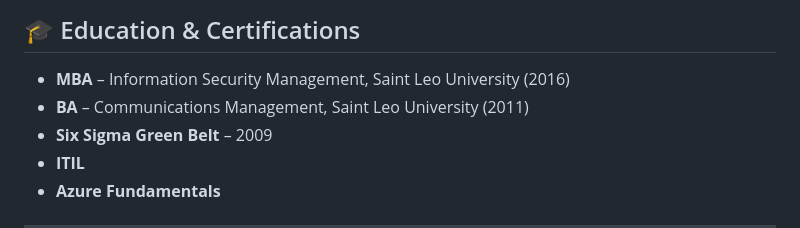
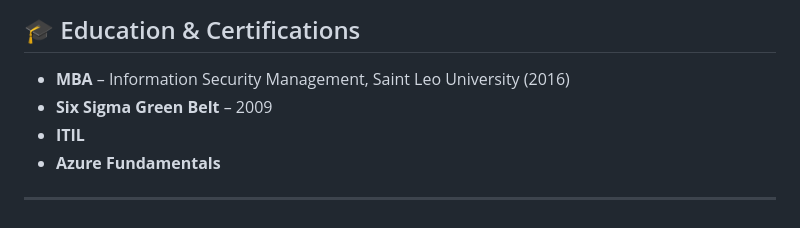
Before and after one commit to altitudehouseconsulting/about, a Markdown page: readme.md, the part around the change. Rendered like a GitHub page.

```diff
--- a/readme.md
+++ b/readme.md
@@ -13,7 +13,6 @@
 ## 🎓 Education & Certifications
 
 - **MBA** – Information Security Management, Saint Leo University (2016)
-- **BA** – Communications Management, Saint Leo University (2011)
 - **Six Sigma Green Belt** – 2009
 - **ITIL**
 - **Azure Fundamentals**
```
